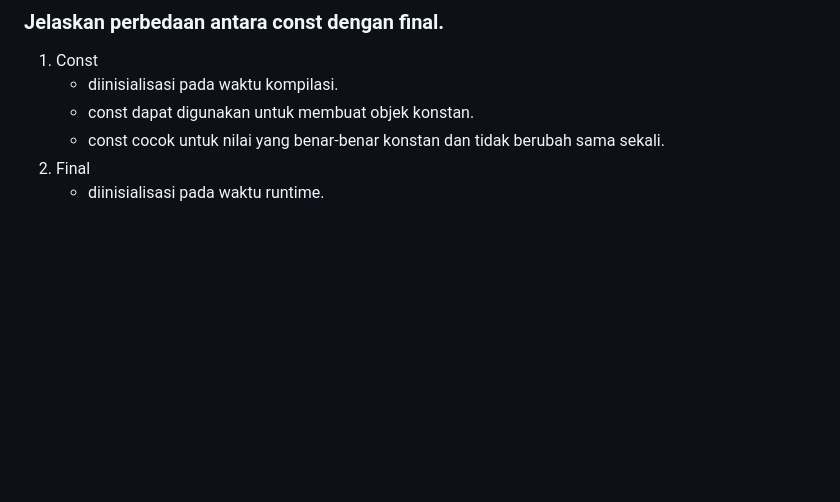
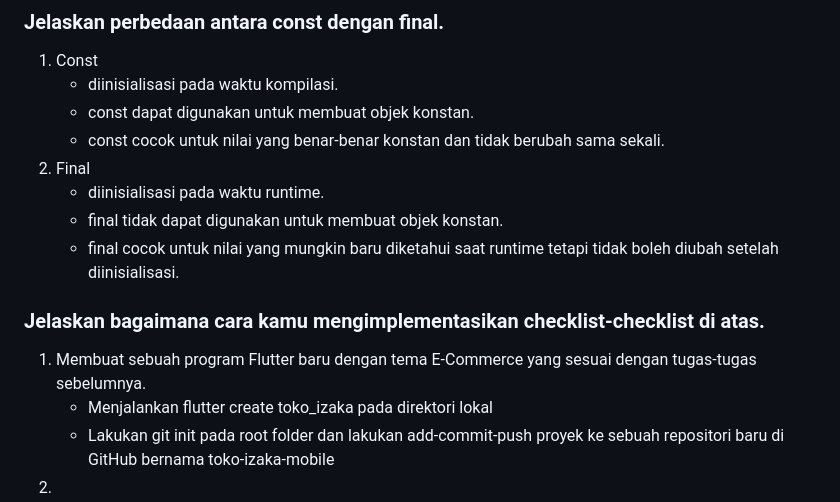
Before and after one commit to Adiieeee/toko-izaka-mobile, a Markdown page: README.md, the part around the change. Drawn GitHub-style; blank space fills up the shorter version.

```diff
--- a/README.md
+++ b/README.md
@@ -34,3 +34,11 @@
    - const cocok untuk nilai yang benar-benar konstan dan tidak berubah sama sekali.
 2. Final
    - diinisialisasi pada waktu runtime.
+   - final tidak dapat digunakan untuk membuat objek konstan.
+   - final cocok untuk nilai yang mungkin baru diketahui saat runtime tetapi tidak boleh diubah setelah diinisialisasi.
+
+### Jelaskan bagaimana cara kamu mengimplementasikan checklist-checklist di atas.
+1. Membuat sebuah program Flutter baru dengan tema E-Commerce yang sesuai dengan tugas-tugas sebelumnya.
+   - Menjalankan flutter create toko_izaka pada direktori lokal
+   - Lakukan git init pada root folder dan lakukan add-commit-push proyek ke sebuah repositori baru di GitHub bernama toko-izaka-mobile
+2.
```
